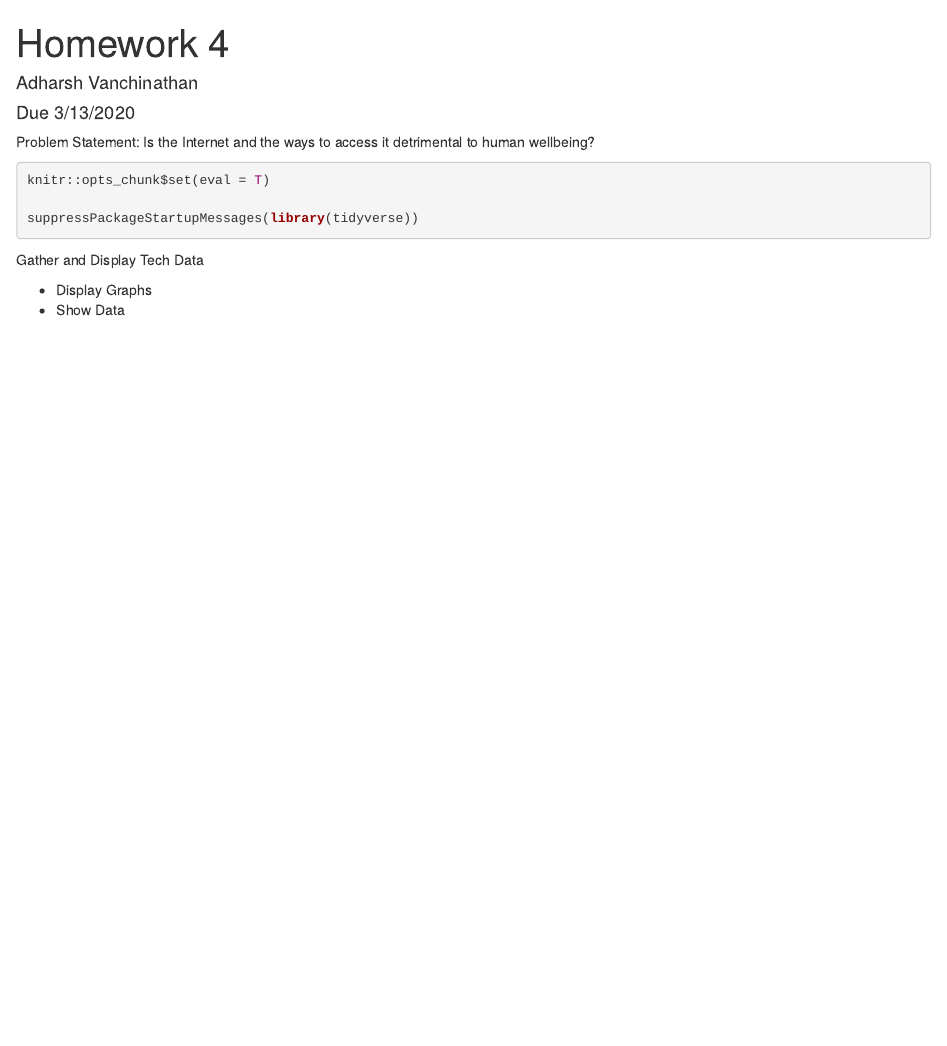
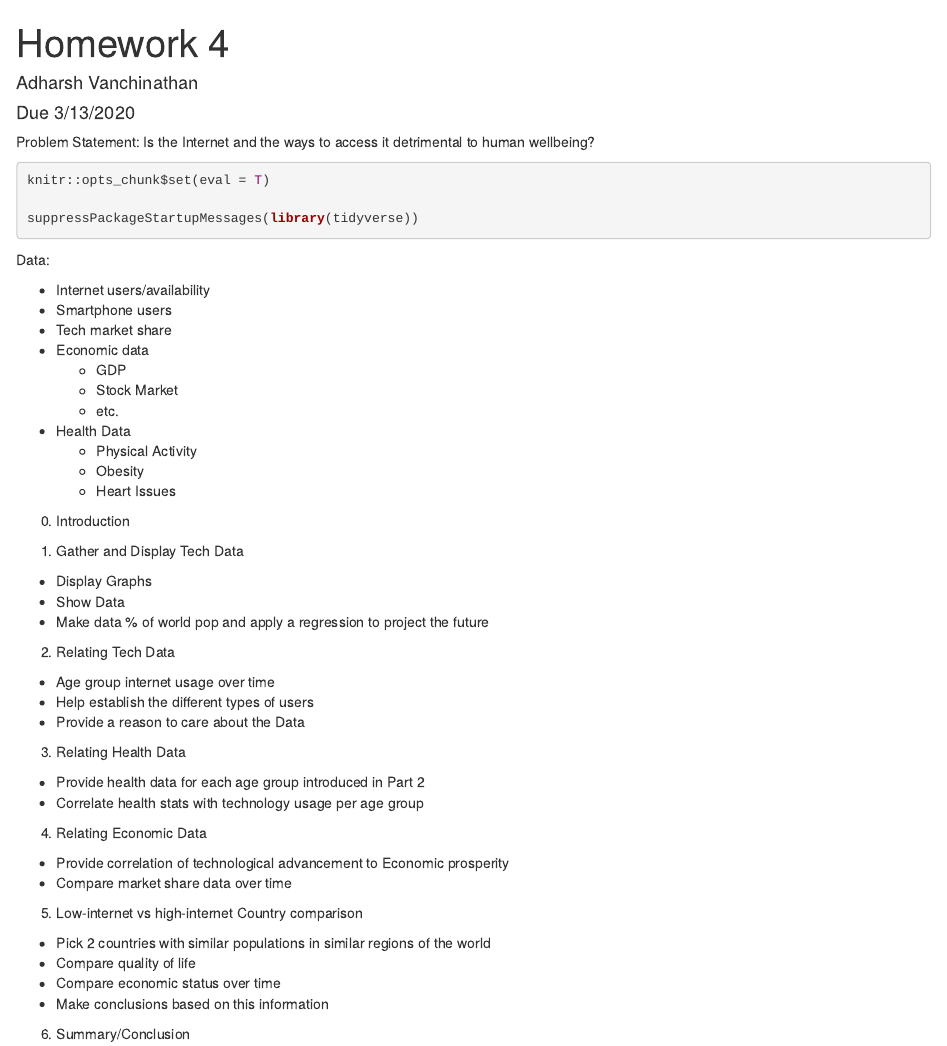
Before and after one commit to adharshvanchi/Final-Project, an R Markdown document (Final_Project/main.Rmd): the page in a window 1100 px wide, from its top. Rendered offline with R 4.5, knitr and Pandoc, with nearby package versions.

Commit message:
Wrote outline for project
Final Project Outline

````diff
--- a/Final_Project/main.Rmd
+++ b/Final_Project/main.Rmd
@@ -15,8 +15,47 @@ knitr::opts_chunk$set(eval = T)
 suppressPackageStartupMessages(library(tidyverse))
 
 ```
+Data:
 
-Gather and Display Tech Data
+- Internet users/availability
+- Smartphone users
+- Tech market share
+- Economic data
+  - GDP
+  - Stock Market
+  - etc.
+- Health Data
+  - Physical Activity
+  - Obesity
+  - Heart Issues
 
-- Display Graphs
-- Show Data
+0. Introduction
+
+1. Gather and Display Tech Data
+
+  - Display Graphs
+  - Show Data
+  - Make data % of world pop and apply a regression to project the future
+
+2. Relating Tech Data
+
+  - Age group internet usage over time
+  - Help establish the different types of users
+  - Provide a reason to care about the Data
+
+3. Relating Health Data
+
+  - Provide health data for each age group introduced in Part 2
+  - Correlate health stats with technology usage per age group
+
+4. Relating Economic Data
+  - Provide correlation of technological advancement to Economic prosperity
+  - Compare market share data over time
+
+5. Low-internet vs high-internet Country comparison
+  - Pick 2 countries with similar populations in similar regions of the world
+  - Compare quality of life
+  - Compare economic status over time
+  - Make conclusions based on this information
+
+6. Summary/Conclusion
````
Also changed, not shown: Final_Project/main.html.
